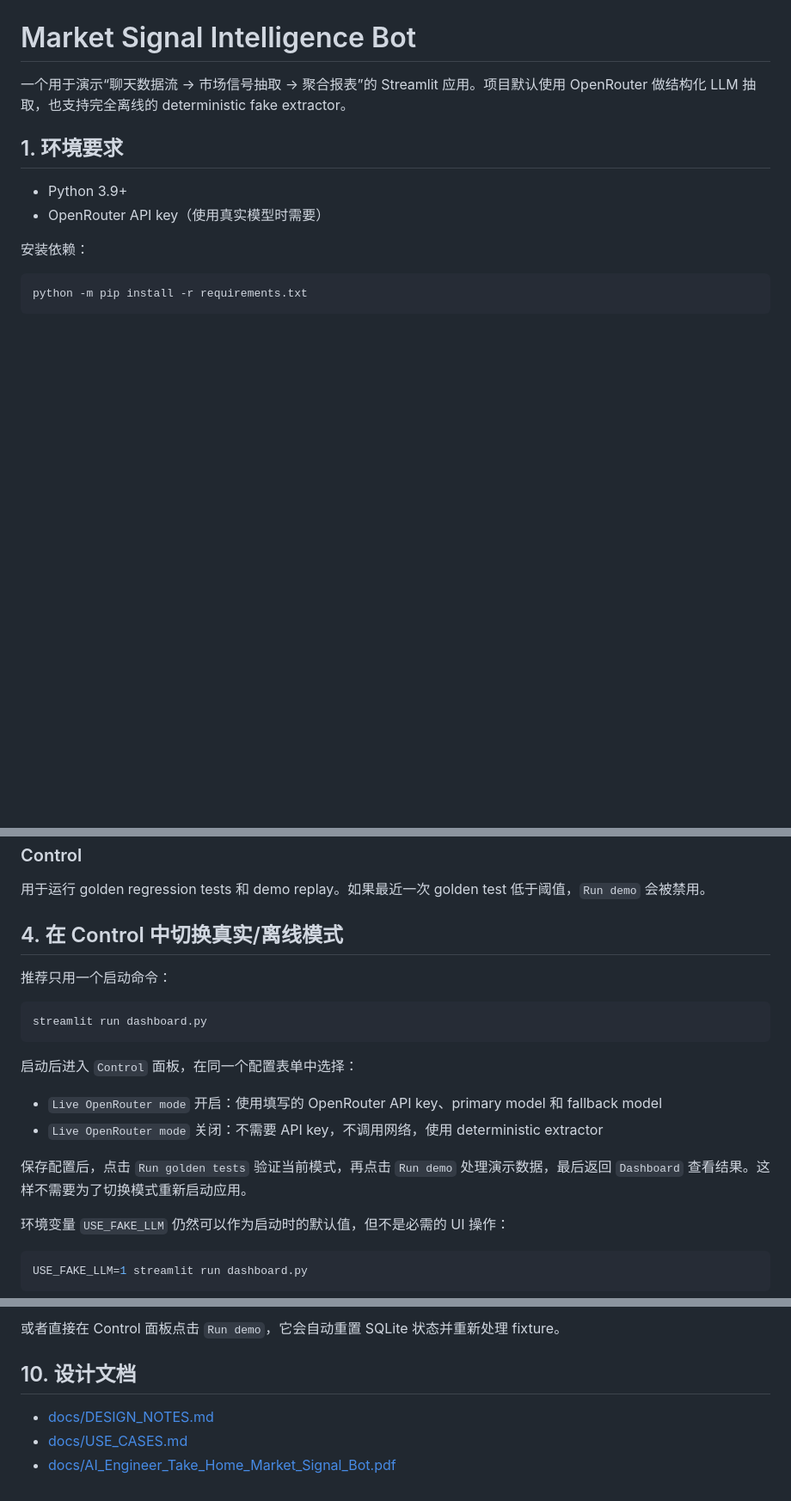
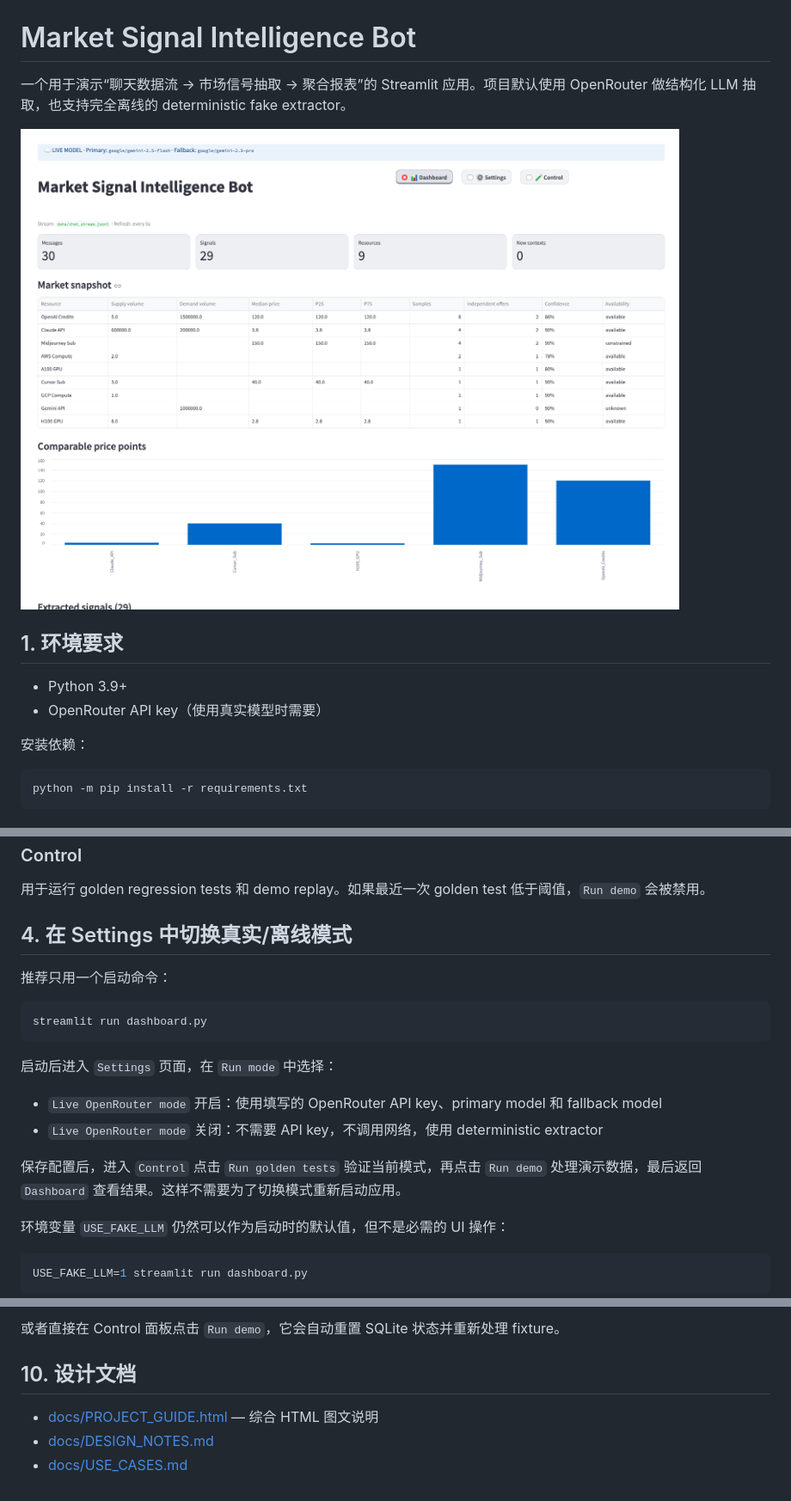
Before and after one commit to datafibers/chumi_task, a Markdown page: README.md, 3 parts joined by grey strips. Shown at 86% size. GitHub-like rendering; pictures changed too: docs/screenshot.png (added); blank space fills up the shorter version.

````diff
--- a/README.md
+++ b/README.md
@@ -1,6 +1,8 @@
 # Market Signal Intelligence Bot
 
 一个用于演示“聊天数据流 → 市场信号抽取 → 聚合报表”的 Streamlit 应用。项目默认使用 OpenRouter 做结构化 LLM 抽取，也支持完全离线的 deterministic fake extractor。
+
+![Market Signal Dashboard](docs/screenshot.png)
 
 ## 1. 环境要求
 
@@ -59,7 +61,7 @@ streamlit run dashboard.py
 
 用于运行 golden regression tests 和 demo replay。如果最近一次 golden test 低于阈值，`Run demo` 会被禁用。
 
-## 4. 在 Control 中切换真实/离线模式
+## 4. 在 Settings 中切换真实/离线模式
 
 推荐只用一个启动命令：
 
@@ -67,12 +69,12 @@ streamlit run dashboard.py
 streamlit run dashboard.py
 ```
 
-启动后进入 `Control` 面板，在同一个配置表单中选择：
+启动后进入 `Settings` 页面，在 `Run mode` 中选择：
 
 - `Live OpenRouter mode` 开启：使用填写的 OpenRouter API key、primary model 和 fallback model
 - `Live OpenRouter mode` 关闭：不需要 API key，不调用网络，使用 deterministic extractor
 
-保存配置后，点击 `Run golden tests` 验证当前模式，再点击 `Run demo` 处理演示数据，最后返回 `Dashboard` 查看结果。这样不需要为了切换模式重新启动应用。
+保存配置后，进入 `Control` 点击 `Run golden tests` 验证当前模式，再点击 `Run demo` 处理演示数据，最后返回 `Dashboard` 查看结果。这样不需要为了切换模式重新启动应用。
 
 环境变量 `USE_FAKE_LLM` 仍然可以作为启动时的默认值，但不是必需的 UI 操作：
 
@@ -151,6 +154,6 @@ python mock_producer.py --reset --interval 0
 
 ## 10. 设计文档
 
+- [docs/PROJECT_GUIDE.html](docs/PROJECT_GUIDE.html) — 综合 HTML 图文说明
 - [docs/DESIGN_NOTES.md](docs/DESIGN_NOTES.md)
 - [docs/USE_CASES.md](docs/USE_CASES.md)
-- [docs/AI_Engineer_Take_Home_Market_Signal_Bot.pdf](docs/AI_Engineer_Take_Home_Market_Signal_Bot.pdf)
````
Also changed, not shown: other parts of README.md (+3 -2 lines), 6 other files.
